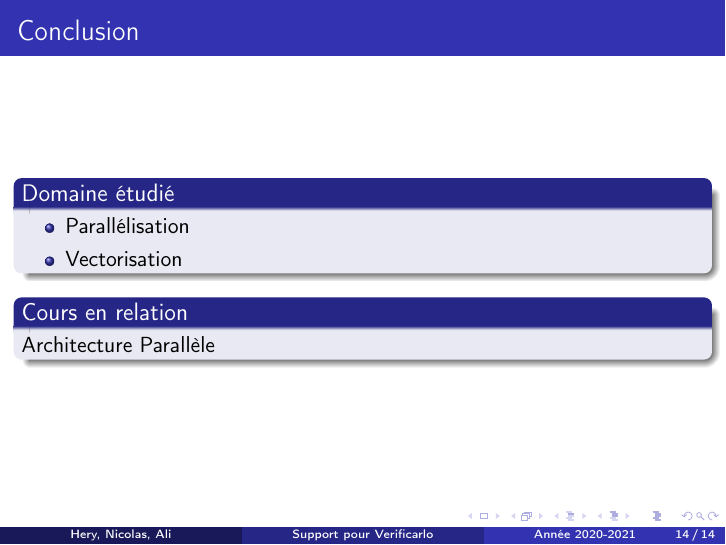
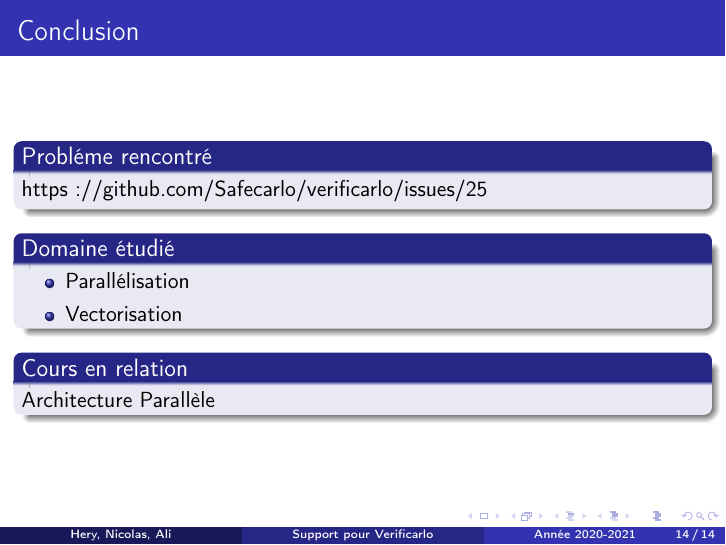
Before and after one commit to Safecarlo/rapport, LaTeX slides (rapport/presentation.tex): page 14 of 14. Compiled offline with pdfLaTeX.

Commit message:
Update presentation.tex

```diff
--- a/rapport/presentation.tex
+++ b/rapport/presentation.tex
@@ -245,6 +245,10 @@
 
 \begin{frame}{Conclusion}
 
+  \begin{block}{Probléme rencontré}
+    https://github.com/Safecarlo/verificarlo/issues/25
+  \end{block}
+
   \begin{block}{Domaine étudié}
     \begin{itemize}
     \item Parallélisation
```
